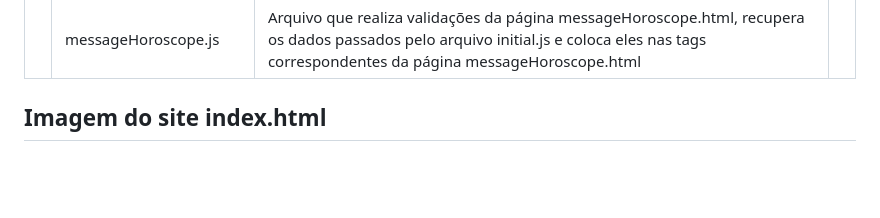
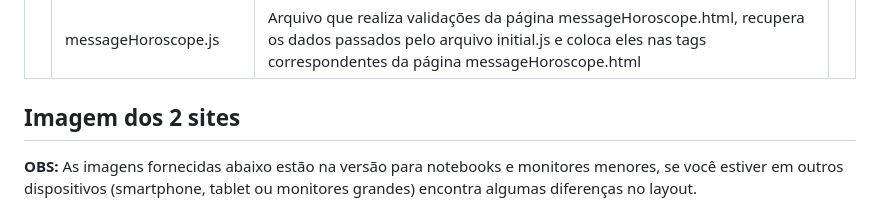
Before and after one commit to LeticiaKOSilva/MenssagensZodiacais-Webservices, a Markdown page: README.md, the part around one of its changes. Rendered like a GitHub page; blank space fills up the shorter version.

```diff
--- a/README.md
+++ b/README.md
@@ -39,5 +39,6 @@
 | | avatar.js | Arquivo que faz uma requisição a API <b>dicebear</b> passando as características escolhidas pelo usuário e as características padrões escolhidas pelo criador e cria um avatar no formato de imagem | |
 | | messageHoroscope.js | Arquivo que realiza validações da página messageHoroscope.html, recupera os dados passados pelo arquivo initial.js e coloca eles nas tags correspondentes da página messageHoroscope.html | |
 
-## Imagem do site index.html
+## Imagem dos 2 sites
+<p><b>OBS:</b> As imagens fornecidas abaixo estão na versão para notebooks e monitores menores, se você estiver em outros dispositivos (smartphone, tablet ou monitores grandes) encontra algumas diferenças no layout.</p>
 
```
Also changed, not shown: other parts of README.md (+7 -1 lines).
